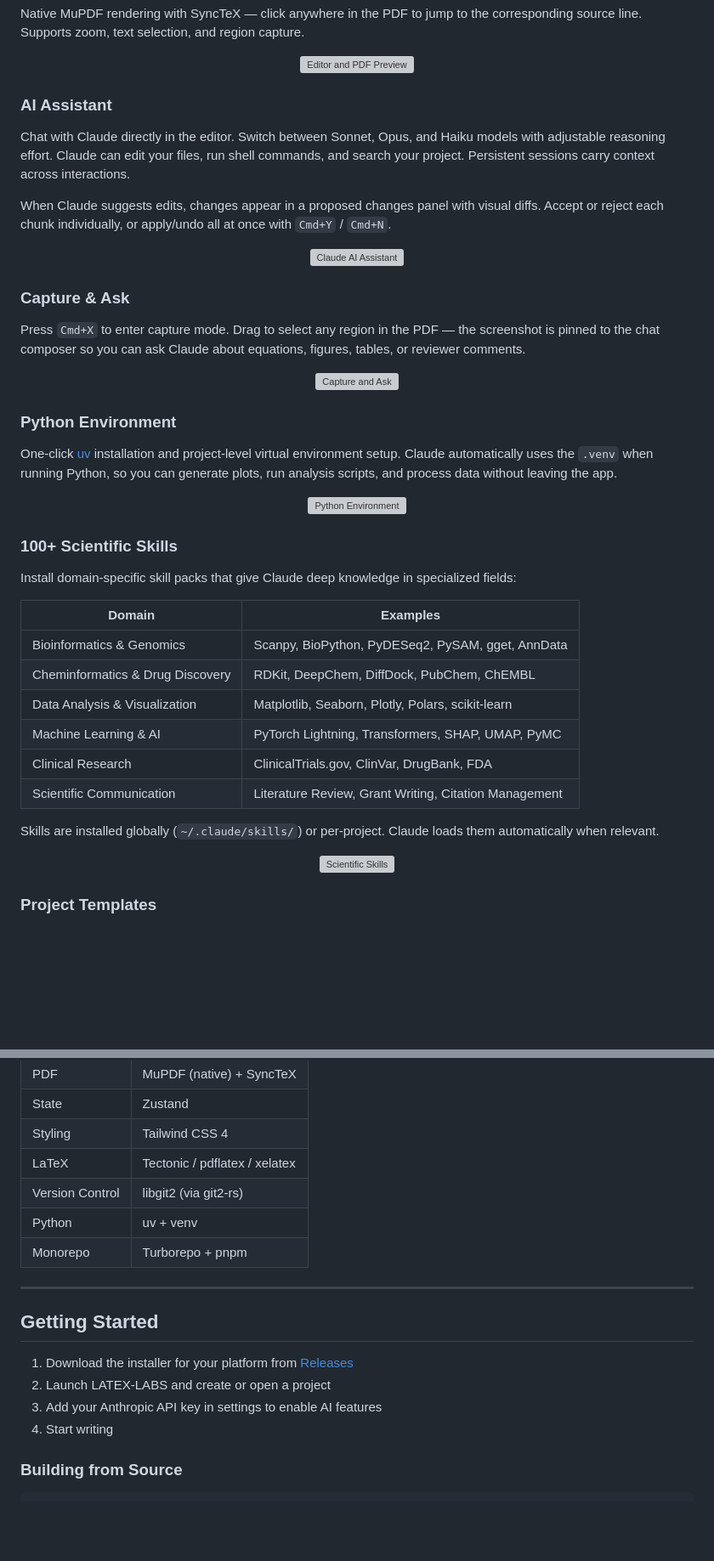
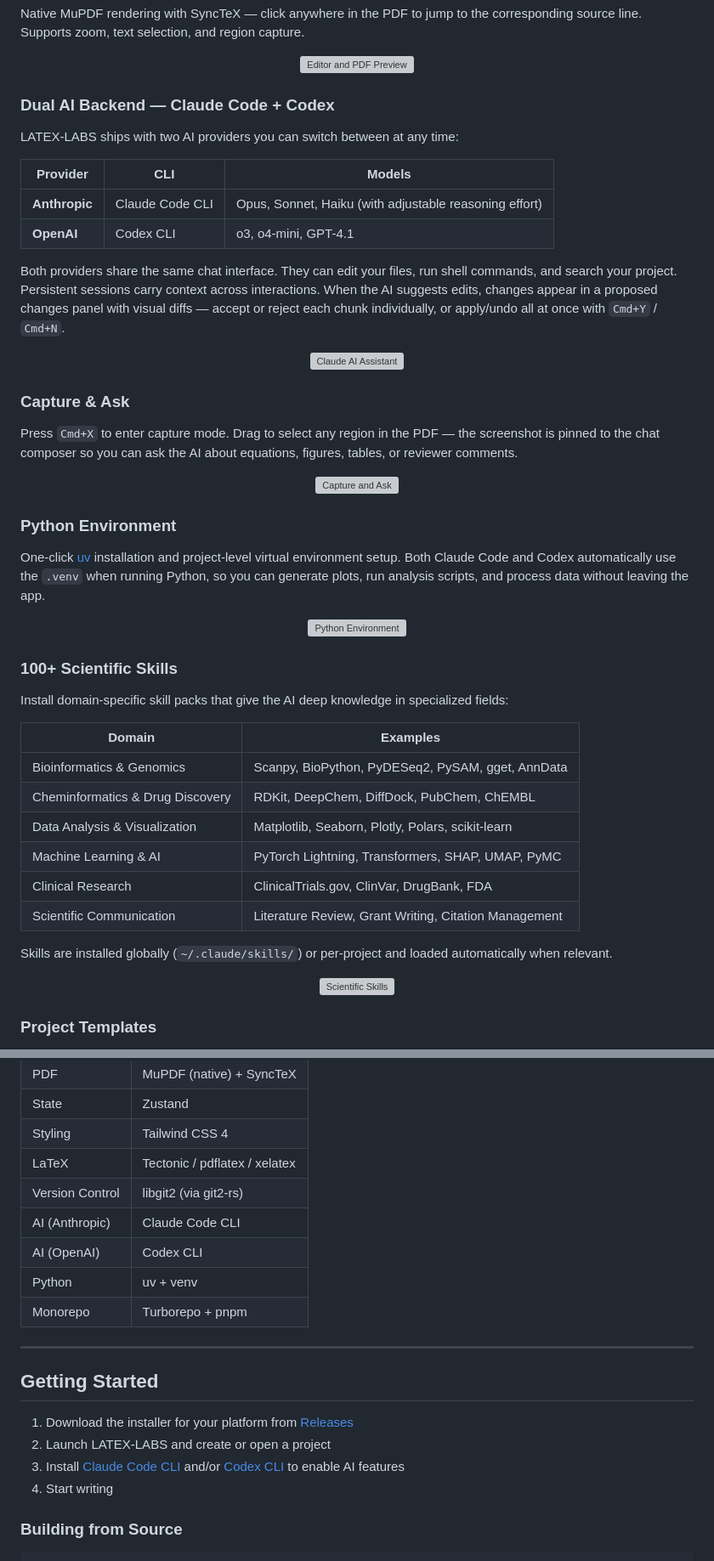
Before and after one commit to warpirate/latex-labs-v2, a Markdown page: README.md, 2 parts joined by grey strips. Shown at 85% size. GitHub-like rendering; blank space fills up the shorter version; grey boxes are pictures that could not be loaded.

Commit message:
docs: update README to reflect dual Claude Code + Codex CLI support
Co-Authored-By: Claude Opus 4.6 (1M context) <noreply@anthropic.com>

```diff
--- a/README.md
+++ b/README.md
@@ -77,11 +77,16 @@ Native MuPDF rendering with SyncTeX — click anywhere in the PDF to jump to the
   <img src="./assets/demo/main.webp" alt="Editor and PDF Preview" width="700" />
 </p>
 
-### AI Assistant
+### Dual AI Backend — Claude Code + Codex
 
-Chat with Claude directly in the editor. Switch between Sonnet, Opus, and Haiku models with adjustable reasoning effort. Claude can edit your files, run shell commands, and search your project. Persistent sessions carry context across interactions.
+LATEX-LABS ships with two AI providers you can switch between at any time:
 
-When Claude suggests edits, changes appear in a proposed changes panel with visual diffs. Accept or reject each chunk individually, or apply/undo all at once with `Cmd+Y` / `Cmd+N`.
+| Provider | CLI | Models |
+|----------|-----|--------|
+| **Anthropic** | Claude Code CLI | Opus, Sonnet, Haiku (with adjustable reasoning effort) |
+| **OpenAI** | Codex CLI | o3, o4-mini, GPT-4.1 |
+
+Both providers share the same chat interface. They can edit your files, run shell commands, and search your project. Persistent sessions carry context across interactions. When the AI suggests edits, changes appear in a proposed changes panel with visual diffs — accept or reject each chunk individually, or apply/undo all at once with `Cmd+Y` / `Cmd+N`.
 
 <p align="center">
   <img src="./assets/demo/claudecommand.webp" alt="Claude AI Assistant" width="600" />
@@ -89,7 +94,7 @@ When Claude suggests edits, changes appear in a proposed changes panel with visu
 
 ### Capture & Ask
 
-Press `Cmd+X` to enter capture mode. Drag to select any region in the PDF — the screenshot is pinned to the chat composer so you can ask Claude about equations, figures, tables, or reviewer comments.
+Press `Cmd+X` to enter capture mode. Drag to select any region in the PDF — the screenshot is pinned to the chat composer so you can ask the AI about equations, figures, tables, or reviewer comments.
 
 <p align="center">
   <img src="./assets/demo/capture_ask.webp" alt="Capture and Ask" width="700" />
@@ -97,7 +102,7 @@ Press `Cmd+X` to enter capture mode. Drag to select any region in the PDF — th
 
 ### Python Environment
 
-One-click [uv](https://docs.astral.sh/uv/) installation and project-level virtual environment setup. Claude automatically uses the `.venv` when running Python, so you can generate plots, run analysis scripts, and process data without leaving the app.
+One-click [uv](https://docs.astral.sh/uv/) installation and project-level virtual environment setup. Both Claude Code and Codex automatically use the `.venv` when running Python, so you can generate plots, run analysis scripts, and process data without leaving the app.
 
 <p align="center">
   <img src="./assets/demo/python.webp" alt="Python Environment" width="600" />
@@ -105,7 +110,7 @@ One-click [uv](https://docs.astral.sh/uv/) installation and project-level virtua
 
 ### 100+ Scientific Skills
 
-Install domain-specific skill packs that give Claude deep knowledge in specialized fields:
+Install domain-specific skill packs that give the AI deep knowledge in specialized fields:
 
 | Domain | Examples |
 |--------|----------|
@@ -116,7 +121,7 @@ Install domain-specific skill packs that give Claude deep knowledge in specializ
 | Clinical Research | ClinicalTrials.gov, ClinVar, DrugBank, FDA |
 | Scientific Communication | Literature Review, Grant Writing, Citation Management |
 
-Skills are installed globally (`~/.claude/skills/`) or per-project. Claude loads them automatically when relevant.
+Skills are installed globally (`~/.claude/skills/`) or per-project and loaded automatically when relevant.
 
 <p align="center">
   <img src="./assets/demo/scientific.webp" alt="Scientific Skills" width="700" />
@@ -165,6 +170,8 @@ Every save creates a Git snapshot in `.latexlabs/history.git/`. Label important
 | Styling | Tailwind CSS 4 |
 | LaTeX | Tectonic / pdflatex / xelatex |
 | Version Control | libgit2 (via git2-rs) |
+| AI (Anthropic) | Claude Code CLI |
+| AI (OpenAI) | Codex CLI |
 | Python | uv + venv |
 | Monorepo | Turborepo + pnpm |
 
@@ -174,7 +181,7 @@ Every save creates a Git snapshot in `.latexlabs/history.git/`. Label important
 
 1. Download the installer for your platform from [Releases](https://github.com/warpirate/latex-labs-v2/releases)
 2. Launch LATEX-LABS and create or open a project
-3. Add your Anthropic API key in settings to enable AI features
+3. Install [Claude Code CLI](https://docs.anthropic.com/en/docs/claude-code) and/or [Codex CLI](https://github.com/openai/codex) to enable AI features
 4. Start writing
 
 ### Building from Source
```
Also changed, not shown: other parts of README.md (+4 -4 lines).
